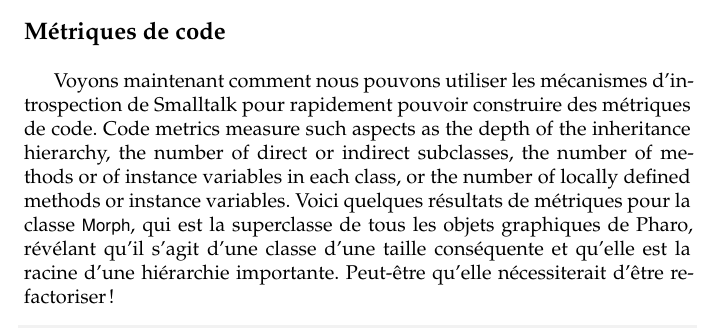
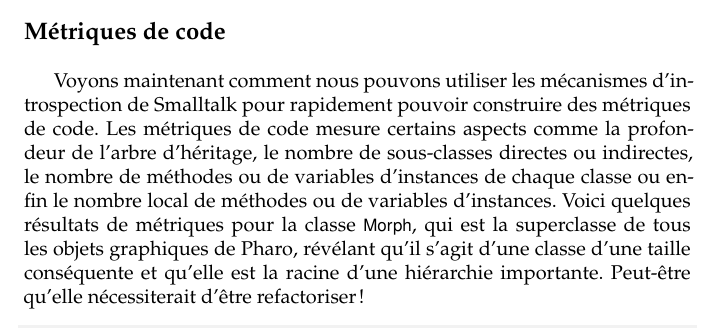
Before and after one commit to SquareBracketAssociates/PharoByExample-french, a LaTeX book (Reflection/Reflection.tex): part of page 6 of 25, cut so that both start at the same text. Compiled offline with pdfLaTeX.

Commit message:
First test of git

```diff
--- a/Reflection/Reflection.tex
+++ b/Reflection/Reflection.tex
@@ -212,7 +212,7 @@ Development tools, however, are not normal applications, since their domain is t
 %-----------------------------------------------------------------
 \subsection{Métriques de code}
 
-Voyons maintenant comment nous pouvons utiliser les mécanismes d'introspection de \st pour rapidement pouvoir construire des métriques de code. Code \ind{metrics} measure such aspects as the depth of the inheritance hierarchy, the number of direct or indirect subclasses, the number of methods or of instance variables in each class, or the number of locally defined methods or instance variables.
+Voyons maintenant comment nous pouvons utiliser les mécanismes d'introspection de \st pour rapidement pouvoir construire des métriques de code. Les \ind{métriques} de code mesure certains aspects comme la profondeur de l'arbre d'héritage, le nombre de sous-classes directes ou indirectes, le nombre de méthodes ou de variables d'instances de chaque classe ou enfin le nombre local de méthodes ou de variables d'instances.
 Voici quelques résultats de métriques pour la classe \ct!Morph!, qui est la superclasse de tous les objets graphiques de \pharo, révélant qu'il s'agit d'une classe d'une taille conséquente et qu'elle est la racine d'une hiérarchie importante. Peut-être qu'elle nécessiterait d'être refactoriser !
 
 \mthindex{Behavior}{allSuperclasses}
```
